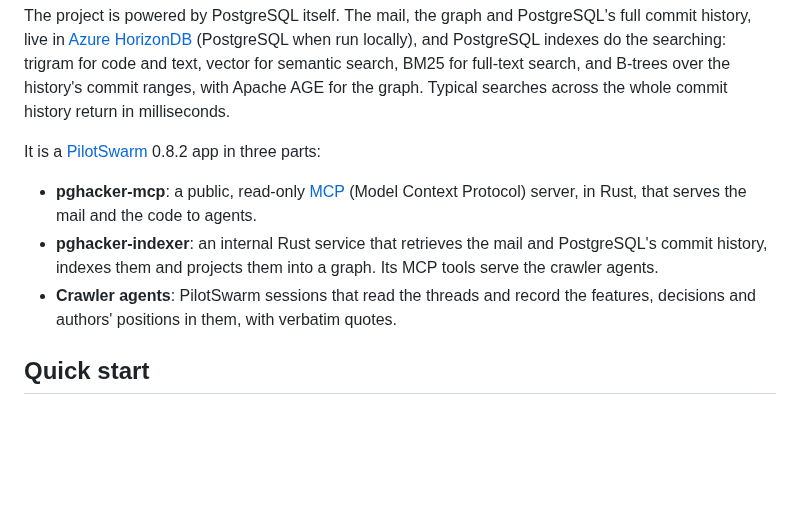
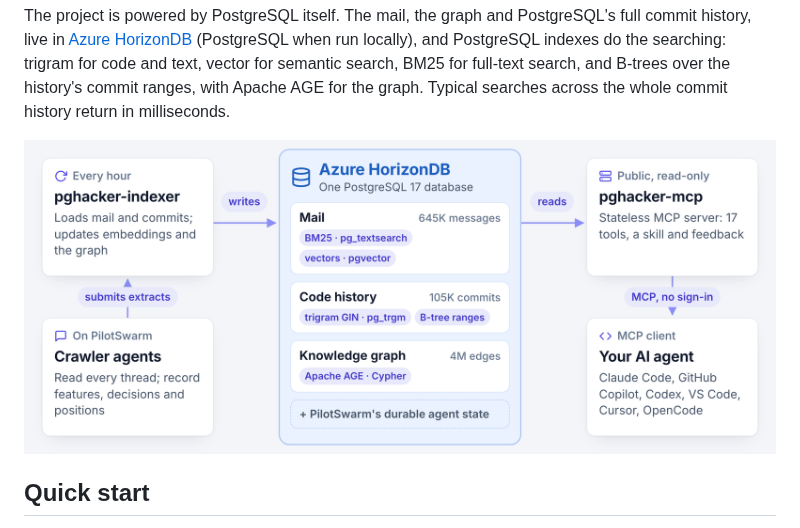
Before and after one commit to Azure-Samples/pghacker-mcp, a Markdown page: README.md, the part around the change. Rendered like a GitHub page; pictures changed too: docs/assets/how-it-works.png (added); blank space fills up the shorter version.

Commit message:
README: show how it works as a diagram
Replace the list of the three parts with the architecture diagram from the launch post: the crawler agents and the indexer, one Azure HorizonDB database, and the public MCP server that answers your agent.

Co-authored-by: Copilot App <223556219+Copilot@users.noreply.github.com>

```diff
--- a/README.md
+++ b/README.md
@@ -12,11 +12,7 @@ pghacker-mcp answers questions about PostgreSQL's design history and source code
 
 The project is powered by PostgreSQL itself. The mail, the graph and PostgreSQL's full commit history, live in [Azure HorizonDB](https://azure.microsoft.com/products/horizondb) (PostgreSQL when run locally), and PostgreSQL indexes do the searching: trigram for code and text, vector for semantic search, BM25 for full-text search, and B-trees over the history's commit ranges, with Apache AGE for the graph. Typical searches across the whole commit history return in milliseconds.
 
-It is a [PilotSwarm](https://github.com/microsoft/PilotSwarm) 0.8.2 app in three parts:
-
-- **pghacker-mcp**: a public, read-only [MCP](https://modelcontextprotocol.io) (Model Context Protocol) server, in Rust, that serves the mail and the code to agents.
-- **pghacker-indexer**: an internal Rust service that retrieves the mail and PostgreSQL's commit history, indexes them and projects them into a graph. Its MCP tools serve the crawler agents.
-- **Crawler agents**: PilotSwarm sessions that read the threads and record the features, decisions and authors' positions in them, with verbatim quotes.
+![How pghacker-mcp works: the crawler agents submit extracts through the indexer, which writes to one Azure HorizonDB database holding the mail, the code history and the knowledge graph; the public pghacker-mcp server reads it and answers your AI agent.](docs/assets/how-it-works.png)
 
 ## Quick start
 
```
